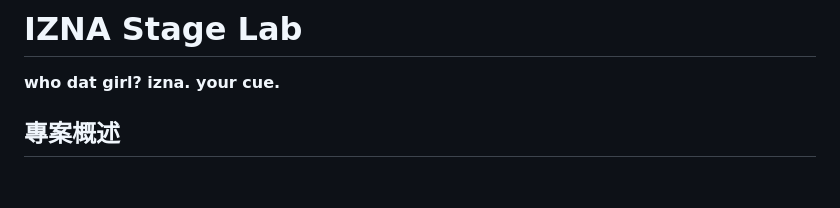
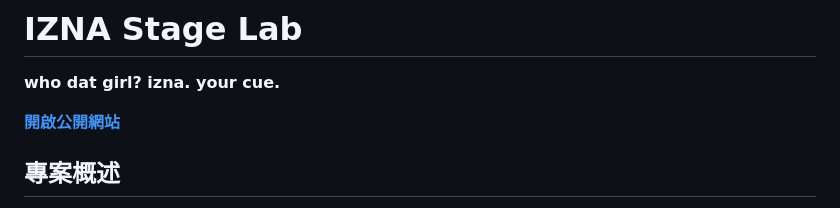
Before and after one commit to Ava0309/izna-stage-lab, a Markdown page: README.md, the part around the change. Rendered like a GitHub page; blank space fills up the shorter version.

Commit message:
docs: restore live site link in README

```diff
--- a/README.md
+++ b/README.md
@@ -1,6 +1,8 @@
 # IZNA Stage Lab
 
 **who dat girl? izna. your cue.**
+
+**[開啟公開網站](https://ava0309.github.io/izna-stage-lab/)**
 
 ## 專案概述
 
```
